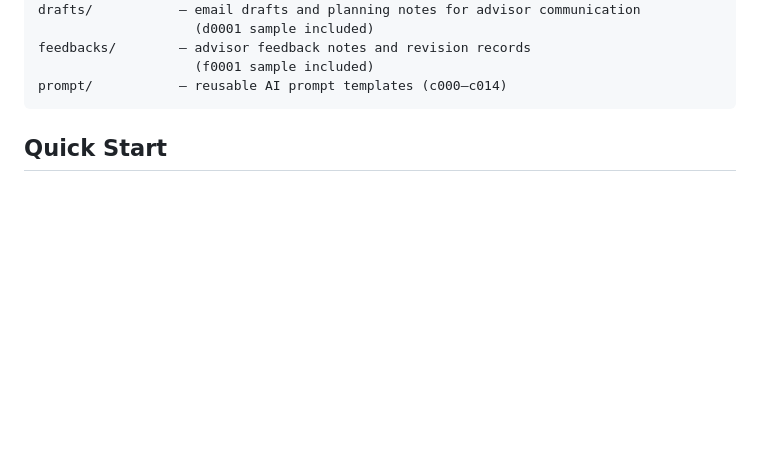
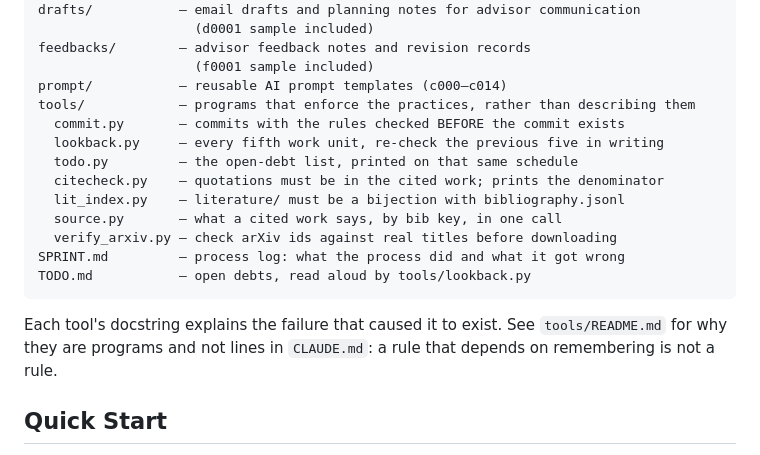
Before and after one commit to Z299999/research_project_template, a Markdown page: README.md, the part around the change. Drawn GitHub-style; blank space fills up the shorter version.

````diff
--- a/README.md
+++ b/README.md
@@ -29,7 +29,21 @@ drafts/           — email drafts and planning notes for advisor communication
 feedbacks/        — advisor feedback notes and revision records
                     (f0001 sample included)
 prompt/           — reusable AI prompt templates (c000–c014)
+tools/            — programs that enforce the practices, rather than describing them
+  commit.py       — commits with the rules checked BEFORE the commit exists
+  lookback.py     — every fifth work unit, re-check the previous five in writing
+  todo.py         — the open-debt list, printed on that same schedule
+  citecheck.py    — quotations must be in the cited work; prints the denominator
+  lit_index.py    — literature/ must be a bijection with bibliography.jsonl
+  source.py       — what a cited work says, by bib key, in one call
+  verify_arxiv.py — check arXiv ids against real titles before downloading
+SPRINT.md         — process log: what the process did and what it got wrong
+TODO.md           — open debts, read aloud by tools/lookback.py
 ```
+
+Each tool's docstring explains the failure that caused it to exist. See `tools/README.md`
+for why they are programs and not lines in `CLAUDE.md`: a rule that depends on remembering
+is not a rule.
 
 ## Quick Start
 
````
Also changed, not shown: CLAUDE.md (+16 -0 lines), tools/README.md (added, +51 -0 lines).
